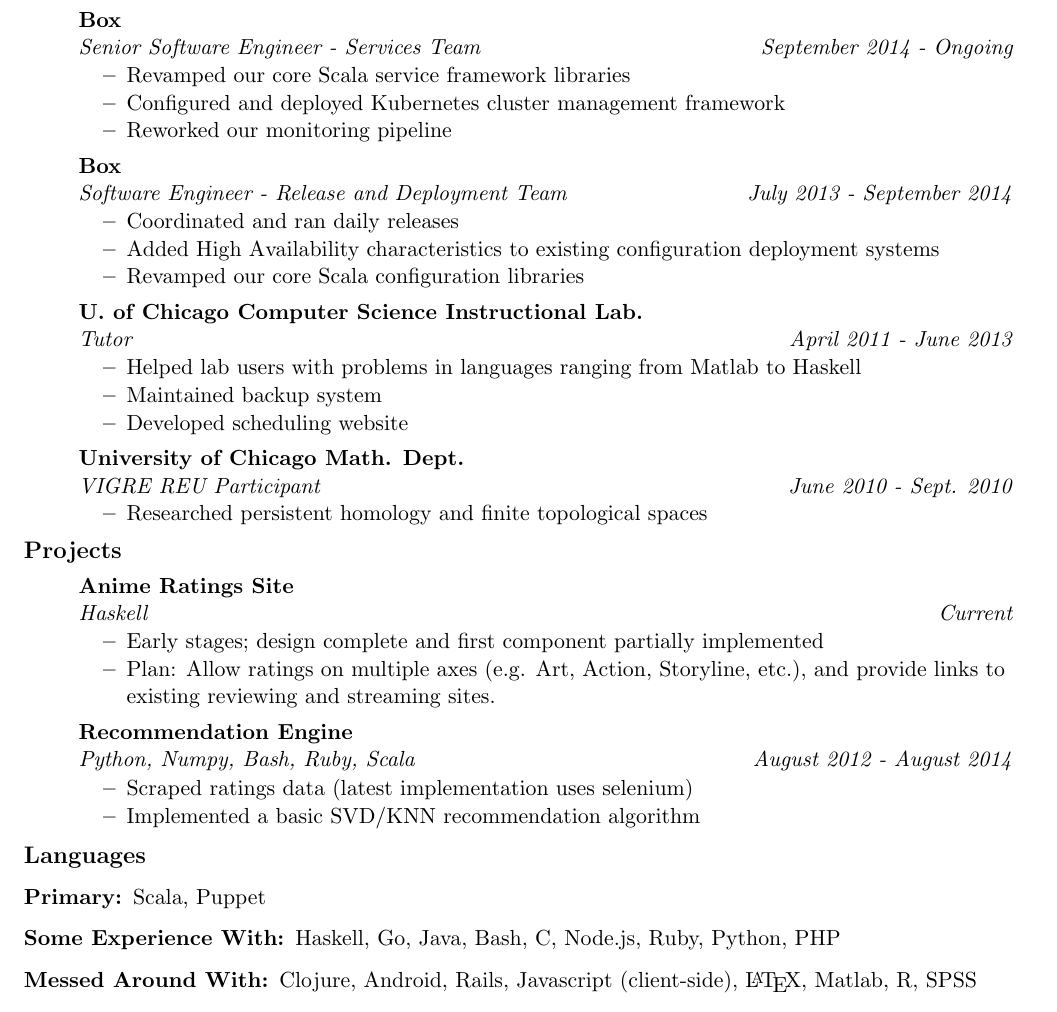
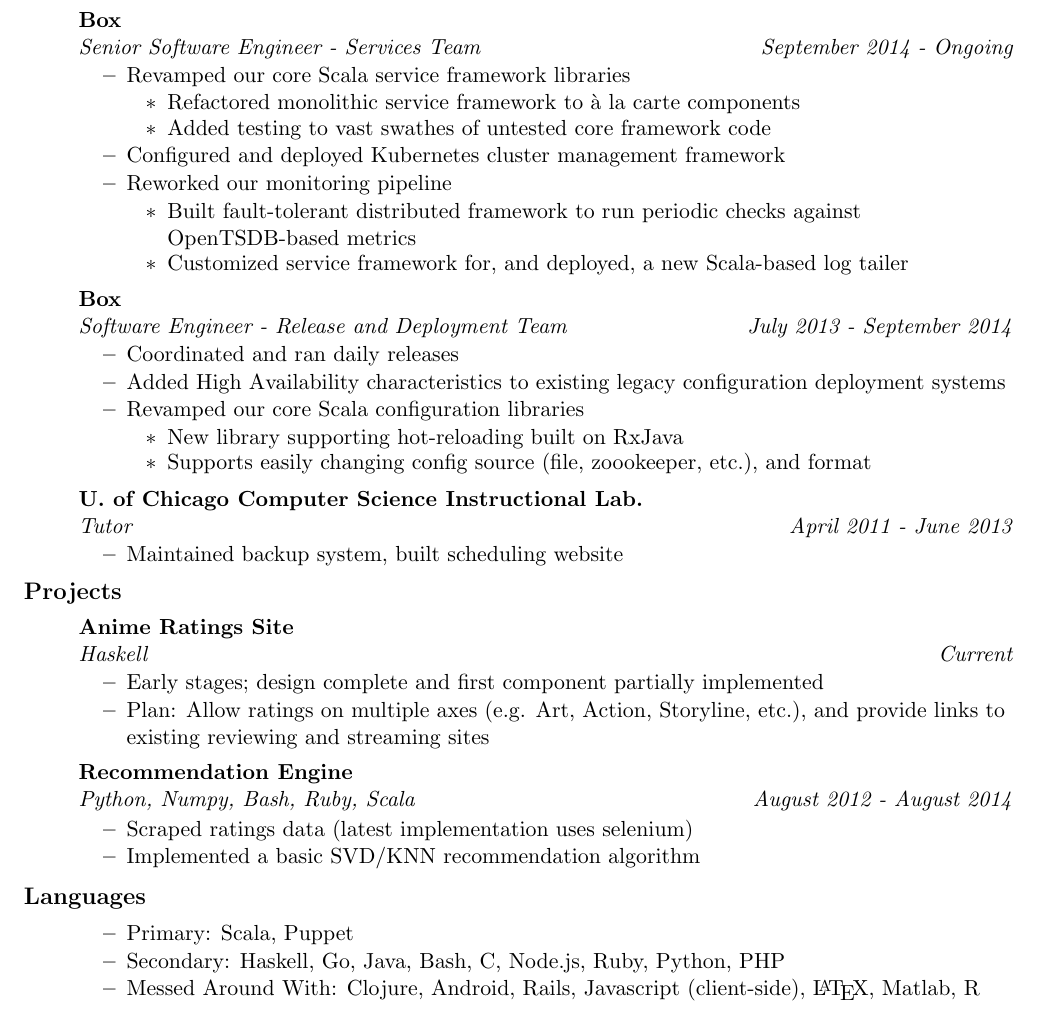
Before and after one commit to jyrodgers/Resume, a LaTeX CV (resume.tex): part of the page, cut so that both start at the same text. Compiled offline with pdfLaTeX.

Commit message:
Add additional details to Box work

```diff
--- a/resume.tex
+++ b/resume.tex
@@ -72,27 +72,32 @@
   \ressubheading{Box}{}{Senior Software Engineer - Services Team}{September 2014 - Ongoing}
   \begin{itemize}
     \resitem{Revamped our core Scala service framework libraries}
+    \begin{itemize}
+      \resitem{Refactored monolithic service framework to \`{a} la carte components}
+      \resitem{Added testing to vast swathes of untested core framework code}
+    \end{itemize}
     \resitem{Configured and deployed Kubernetes cluster management framework}
     \resitem{Reworked our monitoring pipeline}
+    \begin{itemize}
+      \resitem{Built fault-tolerant distributed framework to run periodic checks against OpenTSDB-based metrics}
+      \resitem{Customized service framework for, and deployed, a new Scala-based log tailer}
+    \end{itemize}
   \end{itemize}
 \item[]
   \ressubheading{Box}{}{Software Engineer - Release and Deployment Team}{July 2013 - September 2014}
   \begin{itemize}
     \resitem{Coordinated and ran daily releases}
-    \resitem{Added High Availability characteristics to existing configuration deployment systems}
+    \resitem{Added High Availability characteristics to existing legacy configuration deployment systems}
     \resitem{Revamped our core Scala configuration libraries}
+    \begin{itemize}
+      \resitem{New library supporting hot-reloading built on RxJava}
+      \resitem{Supports easily changing config source (file, zoookeeper, etc.), and format}
+    \end{itemize}
   \end{itemize}
 \item[]
   \ressubheading{U. of Chicago Computer Science Instructional Lab.}{}{Tutor}{April 2011 - June 2013}
   \begin{itemize}
-    \resitem{Helped lab users with problems in languages ranging from Matlab to Haskell}
-    \resitem{Maintained backup system}
-    \resitem{Developed scheduling website}
-  \end{itemize}
-\item[]
-  \ressubheading{University of Chicago Math. Dept.}{}{VIGRE REU Participant}{June 2010 - Sept. 2010}
-  \begin{itemize}
-    \resitem{Researched persistent homology and finite topological spaces}
+    \resitem{Maintained backup system, built scheduling website}
   \end{itemize}
 
 \end{itemize}
@@ -103,7 +108,7 @@
   \ressubheading{Anime Ratings Site}{}{Haskell}{Current}
   \begin{itemize}
     \resitem{Early stages; design complete and first component partially implemented}
-    \resitem{Plan: Allow ratings on multiple axes (e.g. Art, Action, Storyline, etc.), and provide links to existing reviewing and streaming sites.}
+    \resitem{Plan: Allow ratings on multiple axes (e.g. Art, Action, Storyline, etc.), and provide links to existing reviewing and streaming sites}
   \end{itemize}
 \item[]
   \ressubheading{Recommendation Engine}{}{Python, Numpy, Bash, Ruby, Scala}{August 2012 - August 2014}
@@ -115,14 +120,12 @@
 \end{itemize}
 
 \resheading{Languages}
-
-\begin{description}
-\item[Primary:]
-  Scala, Puppet
-\item[Some Experience With:]
-  Haskell, Go, Java, Bash, C, Node.js, Ruby, Python, PHP
-\item[Messed Around With:]
-  Clojure, Android, Rails, Javascript (client-side), \LaTeX, Matlab, R, SPSS
-\end{description}
-
+\begin{itemize}
+\item[]
+  \begin{itemize}
+    \resitem{Primary: Scala, Puppet}
+    \resitem{Secondary: Haskell, Go, Java, Bash, C, Node.js, Ruby, Python, PHP}
+    \resitem{Messed Around With: Clojure, Android, Rails, Javascript (client-side), \LaTeX, Matlab, R}
+  \end{itemize}
+\end{itemize}
 \end{document}
```
Also changed, not shown: resume.pdf.
